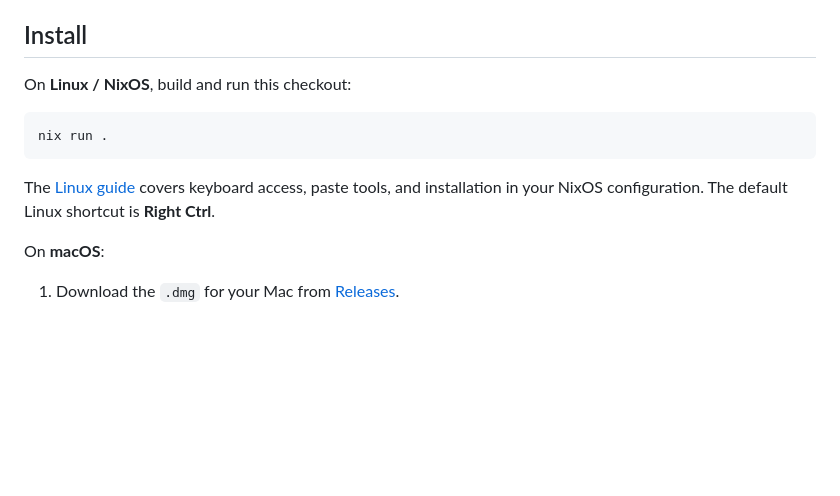
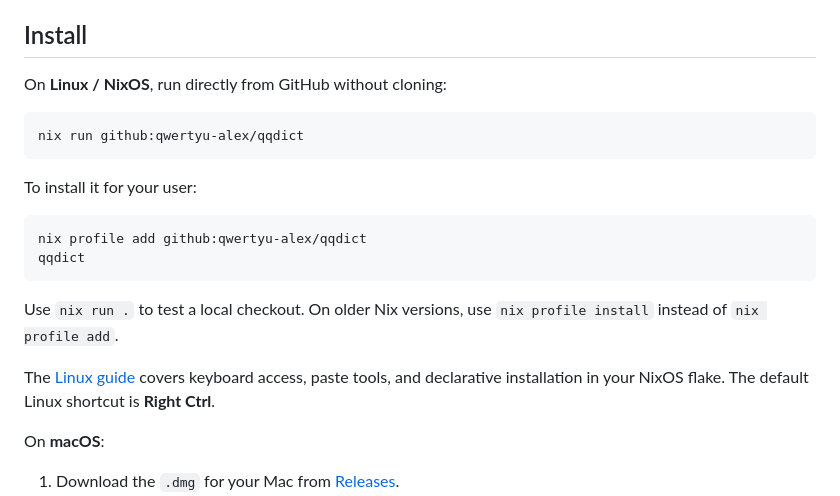
Before and after one commit to patrickhaahr/qqdict, a Markdown page: README.md, the part around the change. GitHub-like rendering; blank space fills up the shorter version.

Commit message:
docs: clarify Nix installation and local testing

````diff
--- a/README.md
+++ b/README.md
@@ -32,13 +32,22 @@ Interface previews with example transcripts. Click any image to view it at full
 
 ## Install
 
-On **Linux / NixOS**, build and run this checkout:
+On **Linux / NixOS**, run directly from GitHub without cloning:
 
 ```sh
-nix run .
+nix run github:qwertyu-alex/qqdict
 ```
 
-The [Linux guide](docs/linux.md) covers keyboard access, paste tools, and installation in your NixOS configuration. The default Linux shortcut is **Right Ctrl**.
+To install it for your user:
+
+```sh
+nix profile add github:qwertyu-alex/qqdict
+qqdict
+```
+
+Use `nix run .` to test a local checkout. On older Nix versions, use `nix profile install` instead of `nix profile add`.
+
+The [Linux guide](docs/linux.md#nixos) covers keyboard access, paste tools, and declarative installation in your NixOS flake. The default Linux shortcut is **Right Ctrl**.
 
 On **macOS**:
 
````
Also changed, not shown: docs/linux.md (+41 -10 lines).
